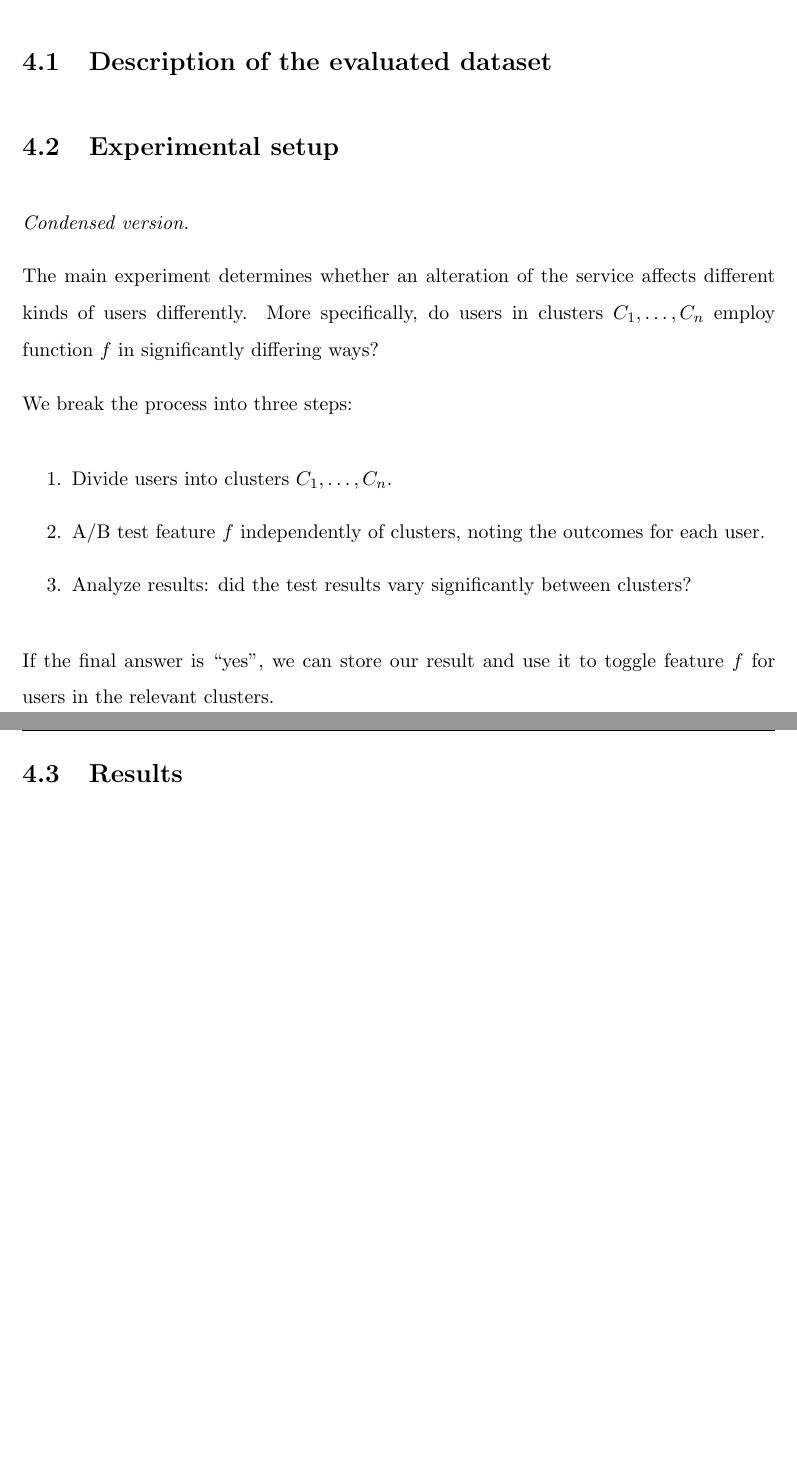
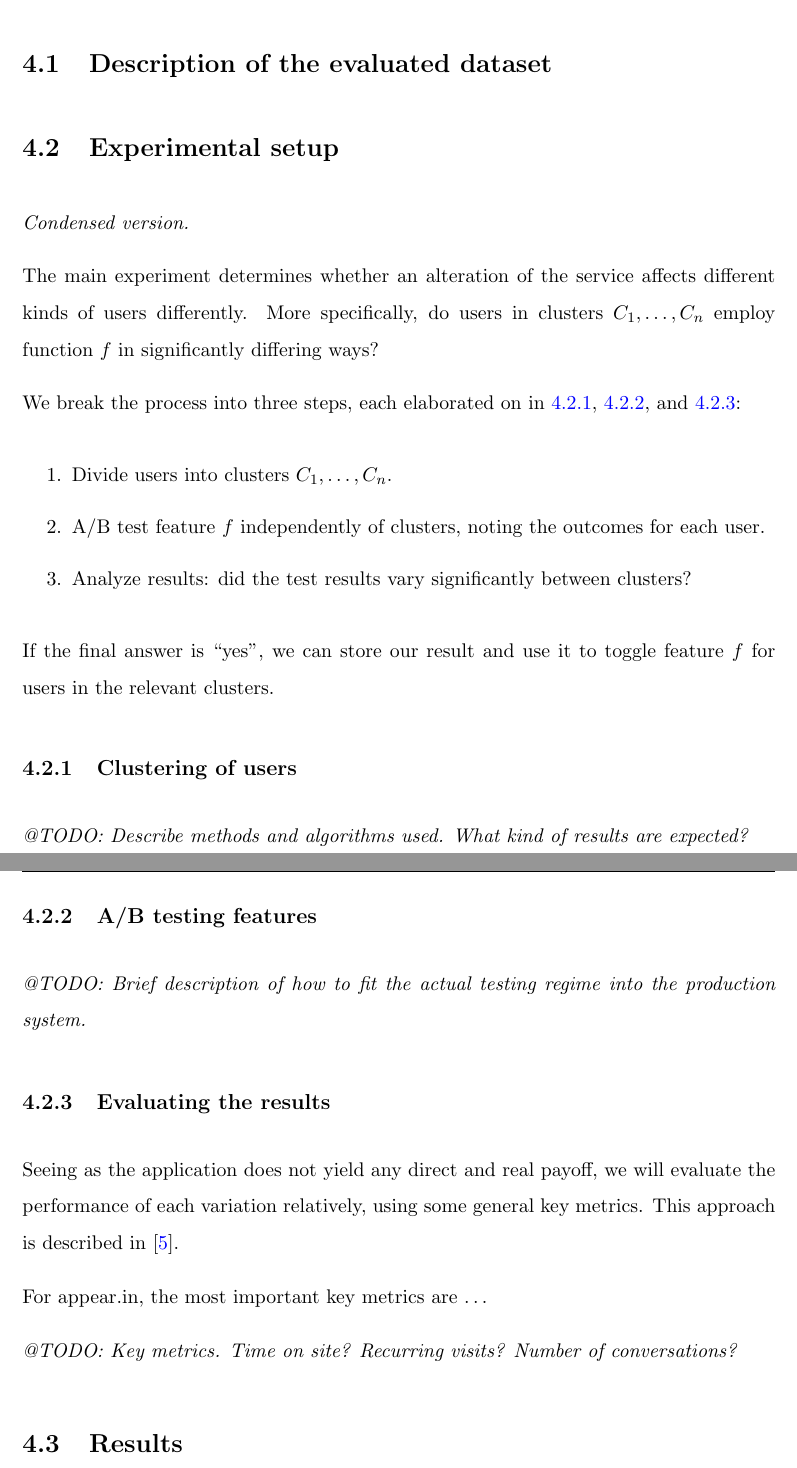
Before and after one commit to myrlund/masters, a LaTeX thesis (report/main.tex, which reads report/Chapters/Chapter4.tex): two parts of pages 20 and 21 of 24, joined at a grey line, cut so that both start at the same text, the shorter picture padded with empty space. The pictures show the PDF file report/main.pdf that the author committed with the source.

Commit message:
Elaborated on evaluation chapter. Work in progress.

```diff
--- a/report/Chapters/Chapter4.tex
+++ b/report/Chapters/Chapter4.tex
@@ -17,7 +17,7 @@
 The main experiment determines whether an alteration of the service affects different kinds of users differently.
 More specifically, do users in clusters $C_1, \ldots, C_n$ employ function $f$ in significantly differing ways?
 
-We break the process into three steps:
+We break the process into three steps, each elaborated on in~\ref{sub:clustering_of_users}, \ref{sub:a_b_testing_features}, and \ref{sub:evaluating_the_results}:
 
 \begin{enumerate}
   \item Divide users into clusters $C_1, \ldots, C_n$.
@@ -26,6 +26,31 @@ We break the process into three steps:
 \end{enumerate}
 
 If the final answer is ``yes'', we can store our result and use it to toggle feature $f$ for users in the relevant clusters.
+
+\subsection{Clustering of users} % (fold)
+\label{sub:clustering_of_users}
+
+\emph{@TODO: Describe methods and algorithms used. What kind of results are expected?}
+
+% subsection clustering_of_users (end)
+
+\subsection{A/B testing features} % (fold)
+\label{sub:a_b_testing_features}
+
+\emph{@TODO: Brief description of how to fit the actual testing regime into the production system.}
+
+% subsection a_b_testing_features (end)
+
+\subsection{Evaluating the results} % (fold)
+\label{sub:evaluating_the_results}
+
+Seeing as the application does not yield any direct and real payoff, we will evaluate the performance of each variation relatively, using some general key metrics. This approach is described in~\cite{Yue2012}.
+
+For appear.in, the most important key metrics are \ldots
+
+\emph{@TODO: Key metrics. Time on site? Recurring visits? Number of conversations?}
+
+% subsection evaluating_the_results (end)
 
 % section experimental_setup (end)
 
```
Also changed, not shown: report/main.pdf.
